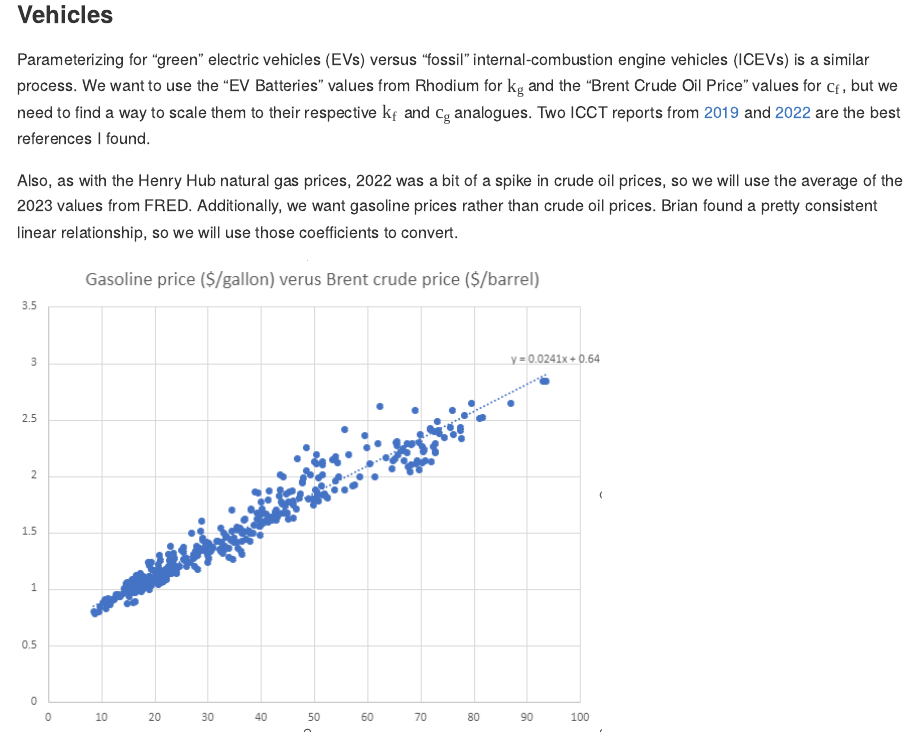
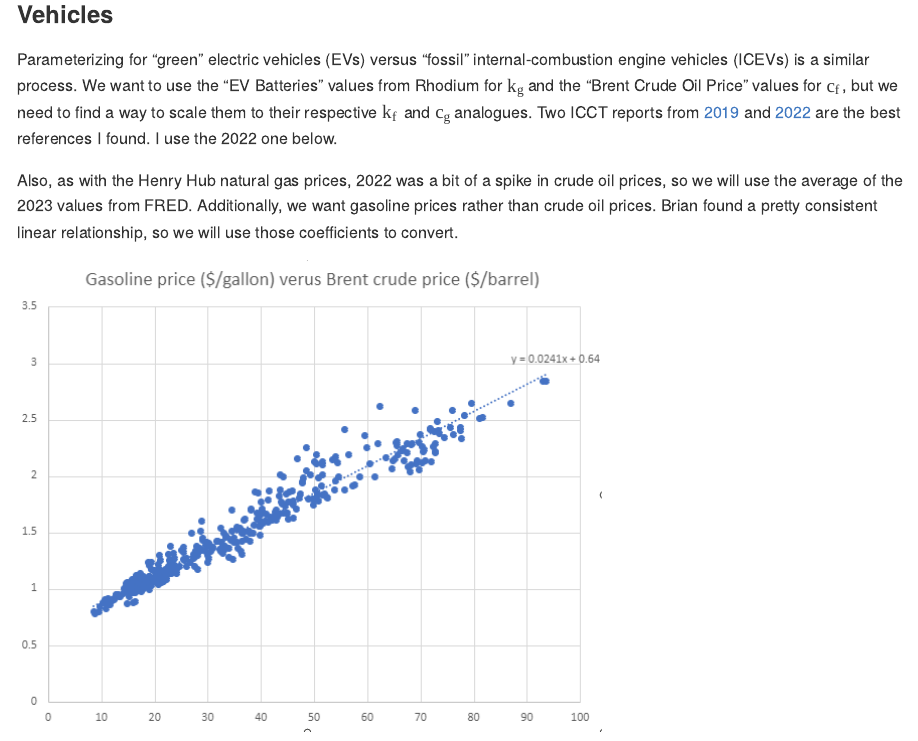
Before and after one commit to rffscghg/OPEX-CAPEX, an R Markdown document (realistic-costs-markdown/README.rmd): the page in a window 1100 px wide, from 3580 px down. The pictures show the output file realistic-costs-markdown/README.html that the author committed with the source, opened offline.

Commit message:
Clarify ICCT source

```diff
--- a/realistic-costs-markdown/README.rmd
+++ b/realistic-costs-markdown/README.rmd
@@ -146,7 +146,7 @@ c_g = 0
 
 ### Vehicles
 
-Parameterizing for "green" electric vehicles (EVs) versus "fossil" internal-combustion engine vehicles (ICEVs) is a similar process. We want to use the "EV Batteries" values from Rhodium for $k_g$ and the "Brent Crude Oil Price" values for $c_f$, but we need to find a way to scale them to their respective $k_f$ and $c_g$ analogues. Two ICCT reports from [2019](https://theicct.org/sites/default/files/publications/EV_cost_2020_2030_20190401.pdf) and [2022](https://theicct.org/wp-content/uploads/2022/10/ev-cost-benefits-2035-oct22.pdf) are the best references I found.
+Parameterizing for "green" electric vehicles (EVs) versus "fossil" internal-combustion engine vehicles (ICEVs) is a similar process. We want to use the "EV Batteries" values from Rhodium for $k_g$ and the "Brent Crude Oil Price" values for $c_f$, but we need to find a way to scale them to their respective $k_f$ and $c_g$ analogues. Two ICCT reports from [2019](https://theicct.org/sites/default/files/publications/EV_cost_2020_2030_20190401.pdf) and [2022](https://theicct.org/wp-content/uploads/2022/10/ev-cost-benefits-2035-oct22.pdf) are the best references I found. I use the 2022 one below.
 
 Also, as with the Henry Hub natural gas prices, 2022 was a bit of a spike in crude oil prices, so we will use the average of the 2023 values from FRED. Additionally, we want gasoline prices rather than crude oil prices. Brian found a pretty consistent linear relationship, so we will use those coefficients to convert.
 
```
Also changed, not shown: realistic-costs-markdown/README.html, realistic-costs-markdown/README.md.
